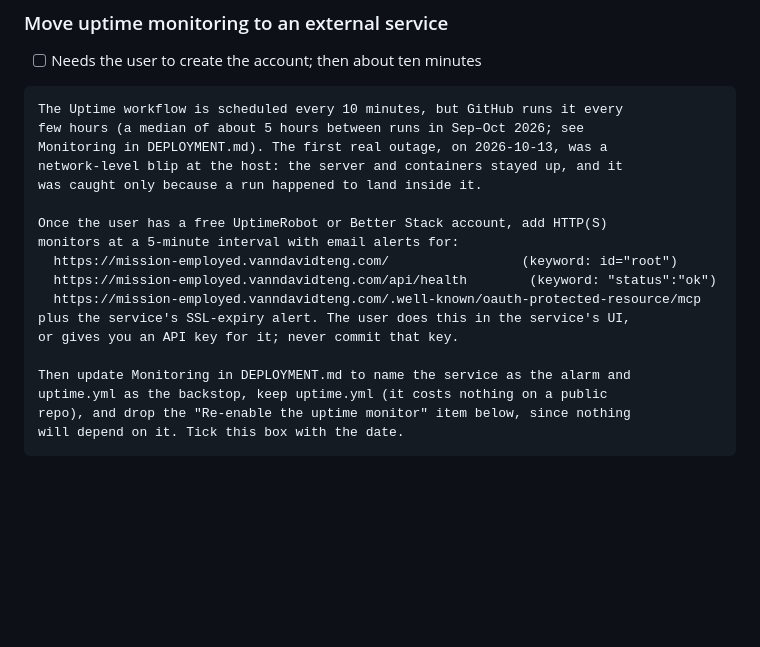
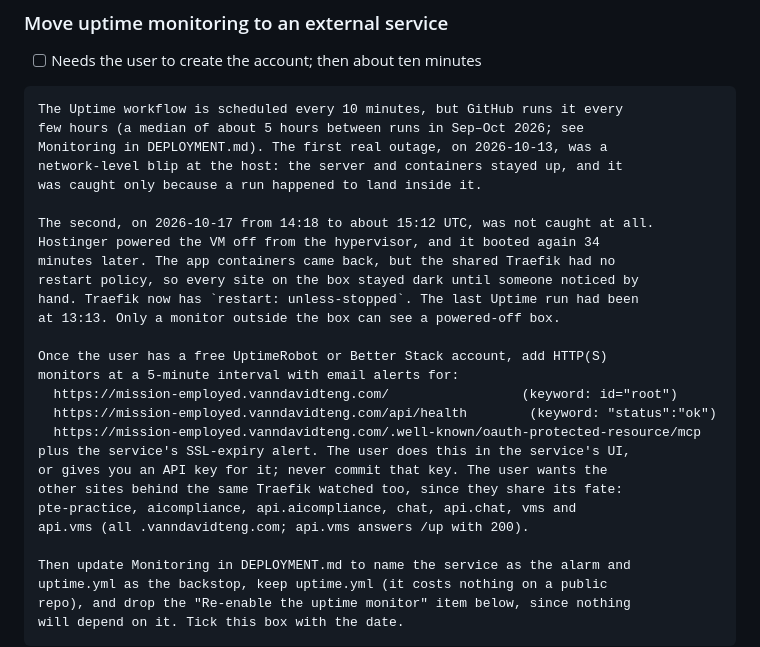
Before and after one commit to Vanndavid/Mission-Employed, a Markdown page: TASKS.md, the part around the change. Rendered like a GitHub page; blank space fills up the shorter version.

Commit message:
Record the 2026-10-17 outage and widen the external monitor brief
Hostinger powered the VM off; it came back, but the shared Traefik had no
restart policy, so every site stayed down and the GitHub uptime cron never
ran inside the outage. The brief now covers all eight routed hosts.

Co-Authored-By: Claude Opus 5.5 <noreply@anthropic.com>

```diff
--- a/TASKS.md
+++ b/TASKS.md
@@ -63,13 +63,23 @@ Monitoring in DEPLOYMENT.md). The first real outage, on 2026-10-13, was a
 network-level blip at the host: the server and containers stayed up, and it
 was caught only because a run happened to land inside it.
 
+The second, on 2026-10-17 from 14:18 to about 15:12 UTC, was not caught at all.
+Hostinger powered the VM off from the hypervisor, and it booted again 34
+minutes later. The app containers came back, but the shared Traefik had no
+restart policy, so every site on the box stayed dark until someone noticed by
+hand. Traefik now has `restart: unless-stopped`. The last Uptime run had been
+at 13:13. Only a monitor outside the box can see a powered-off box.
+
 Once the user has a free UptimeRobot or Better Stack account, add HTTP(S)
 monitors at a 5-minute interval with email alerts for:
   https://mission-employed.vanndavidteng.com/                 (keyword: id="root")
   https://mission-employed.vanndavidteng.com/api/health        (keyword: "status":"ok")
   https://mission-employed.vanndavidteng.com/.well-known/oauth-protected-resource/mcp
 plus the service's SSL-expiry alert. The user does this in the service's UI,
-or gives you an API key for it; never commit that key.
+or gives you an API key for it; never commit that key. The user wants the
+other sites behind the same Traefik watched too, since they share its fate:
+pte-practice, aicompliance, api.aicompliance, chat, api.chat, vms and
+api.vms (all .vanndavidteng.com; api.vms answers /up with 200).
 
 Then update Monitoring in DEPLOYMENT.md to name the service as the alarm and
 uptime.yml as the backstop, keep uptime.yml (it costs nothing on a public
```
